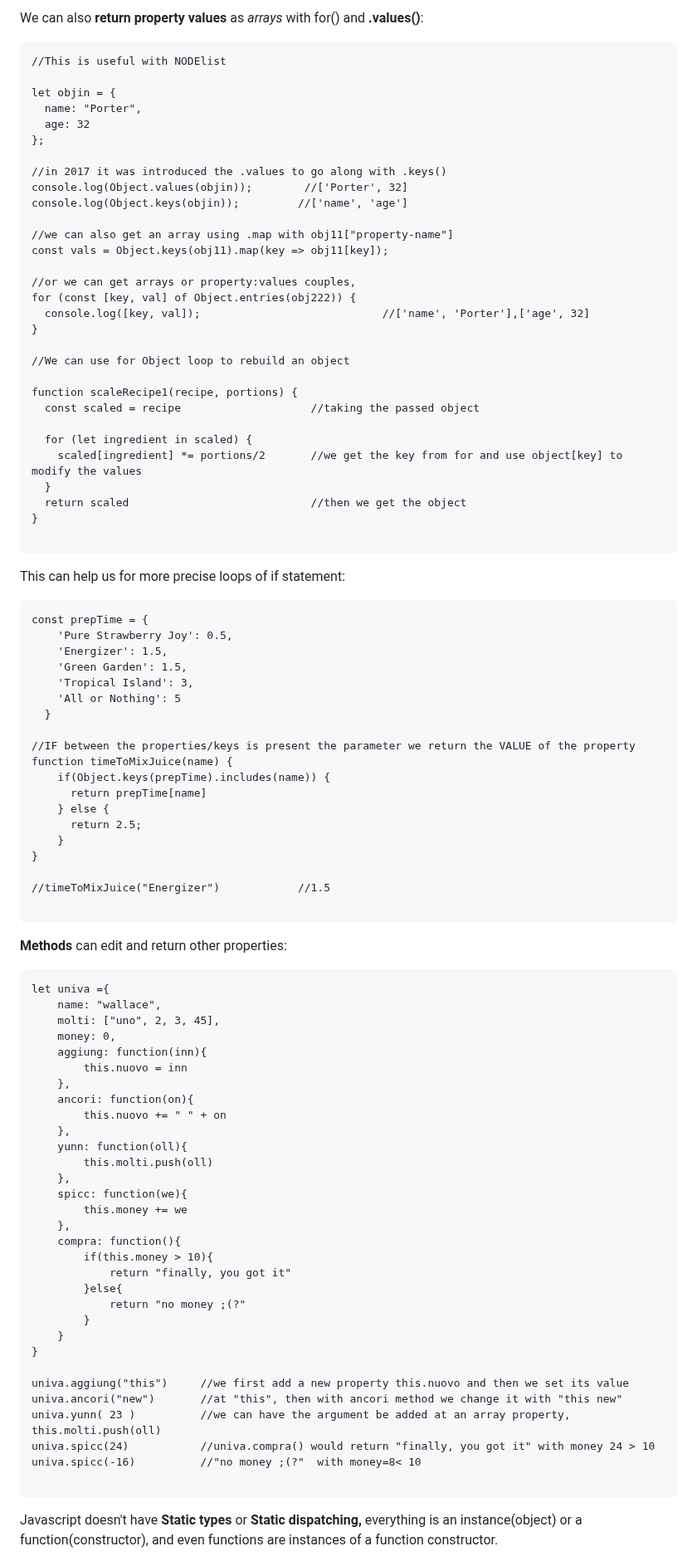
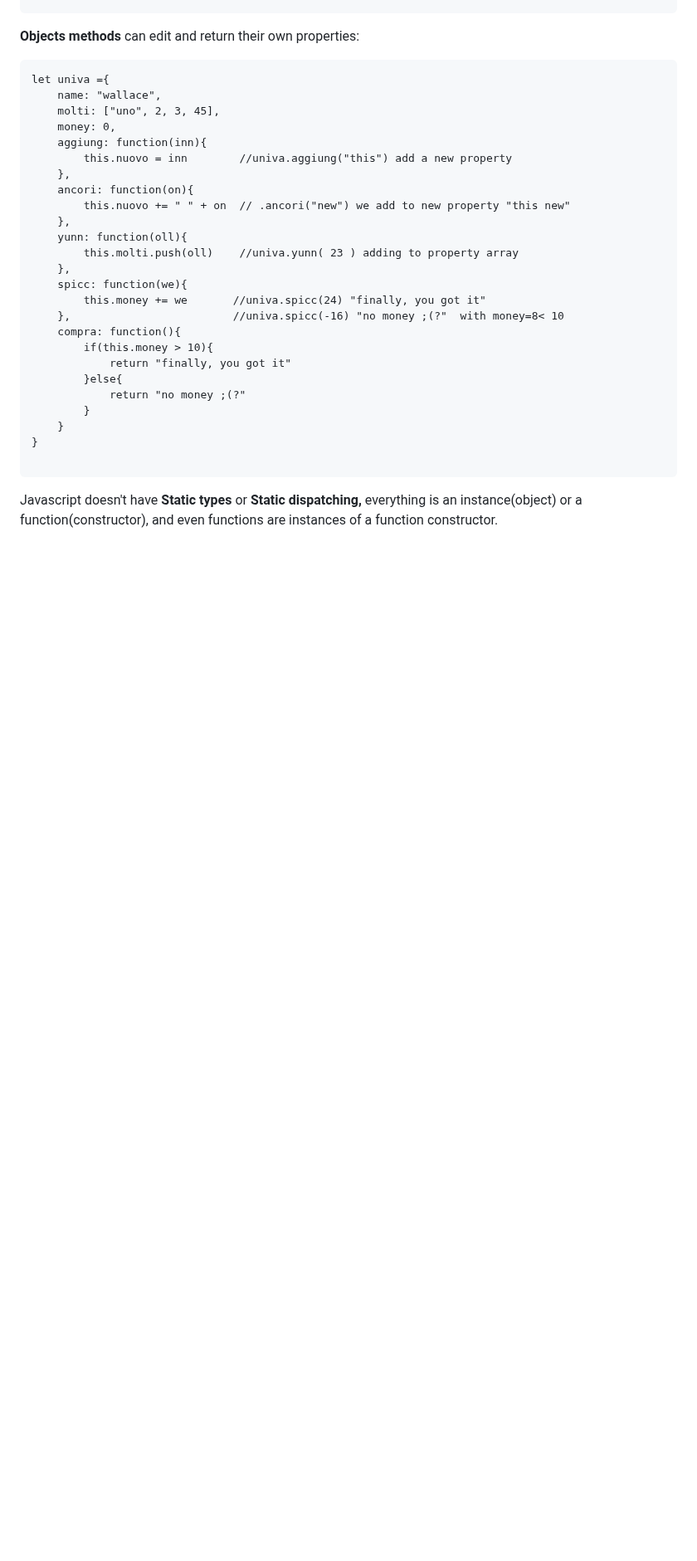
Before and after one commit to Misterlinux/GitBook-experience, a Markdown page: js/js-3.md, the part around one of its changes. Shown at 83% size. Drawn GitHub-style; blank space fills up the shorter version.

````diff
--- a/js/js-3.md
+++ b/js/js-3.md
@@ -441,65 +396,6 @@ for (let i in myObj.cars) {
 ```
 
-We can also **return property values** as _arrays_ with for() and **.values()**:
-
-```
-//This is useful with NODElist
-
-let objin = {
-  name: "Porter",
-  age: 32
-};
-
-//in 2017 it was introduced the .values to go along with .keys()
-console.log(Object.values(objin));        //['Porter', 32]
-console.log(Object.keys(objin));         //['name', 'age']
-
-//we can also get an array using .map with obj11["property-name"]
-const vals = Object.keys(obj11).map(key => obj11[key]);
-
-//or we can get arrays or property:values couples,
-for (const [key, val] of Object.entries(obj222)) {
-  console.log([key, val]);                            //['name', 'Porter'],['age', 32]
-}
-
-//We can use for Object loop to rebuild an object
-
-function scaleRecipe1(recipe, portions) {
-  const scaled = recipe                    //taking the passed object
-
-  for (let ingredient in scaled) {
-    scaled[ingredient] *= portions/2       //we get the key from for and use object[key] to modify the values
-  }
-  return scaled                            //then we get the object
-}
-
-```
-
-This can help us for more precise loops of if statement:
-
-```
-const prepTime = {
-    'Pure Strawberry Joy': 0.5,
-    'Energizer': 1.5,
-    'Green Garden': 1.5,
-    'Tropical Island': 3,
-    'All or Nothing': 5
-  }
-
-//IF between the properties/keys is present the parameter we return the VALUE of the property
-function timeToMixJuice(name) {
-    if(Object.keys(prepTime).includes(name)) {
-      return prepTime[name]
-    } else {
-      return 2.5;
-    }
-}
-
-//timeToMixJuice("Energizer")            //1.5
-
-```
-
-**Methods** can edit and return other properties:
+**Objects methods** can edit and return their own properties:
 
 ```
 let univa ={
@@ -507,17 +403,17 @@ let univa ={
     molti: ["uno", 2, 3, 45],
     money: 0,
     aggiung: function(inn){
-        this.nuovo = inn
+        this.nuovo = inn        //univa.aggiung("this") add a new property
     },
     ancori: function(on){
-        this.nuovo += " " + on
+        this.nuovo += " " + on  // .ancori("new") we add to new property "this new"
     },
     yunn: function(oll){
-        this.molti.push(oll)
+        this.molti.push(oll)    //univa.yunn( 23 ) adding to property array
     },
     spicc: function(we){
-        this.money += we
-    },
+        this.money += we       //univa.spicc(24) "finally, you got it"
+    },                         //univa.spicc(-16) "no money ;(?"  with money=8< 10
     compra: function(){
         if(this.money > 10){
             return "finally, you got it"
@@ -527,12 +423,6 @@ let univa ={
     }
 }
 
-univa.aggiung("this")     //we first add a new property this.nuovo and then we set its value
-univa.ancori("new")       //at "this", then with ancori method we change it with "this new"
-univa.yunn( 23 )          //we can have the argument be added at an array property, this.molti.push(oll)
-univa.spicc(24)           //univa.compra() would return "finally, you got it" with money 24 > 10
-univa.spicc(-16)          //"no money ;(?"  with money=8< 10
-
 ```
 
 Javascript doesn't have **Static types** or **Static dispatching,** everything is an instance(object) or a function(constructor), and even functions are instances of a function constructor.
````
Also changed, not shown: other parts of js/js-3.md (+31 -74 lines).
